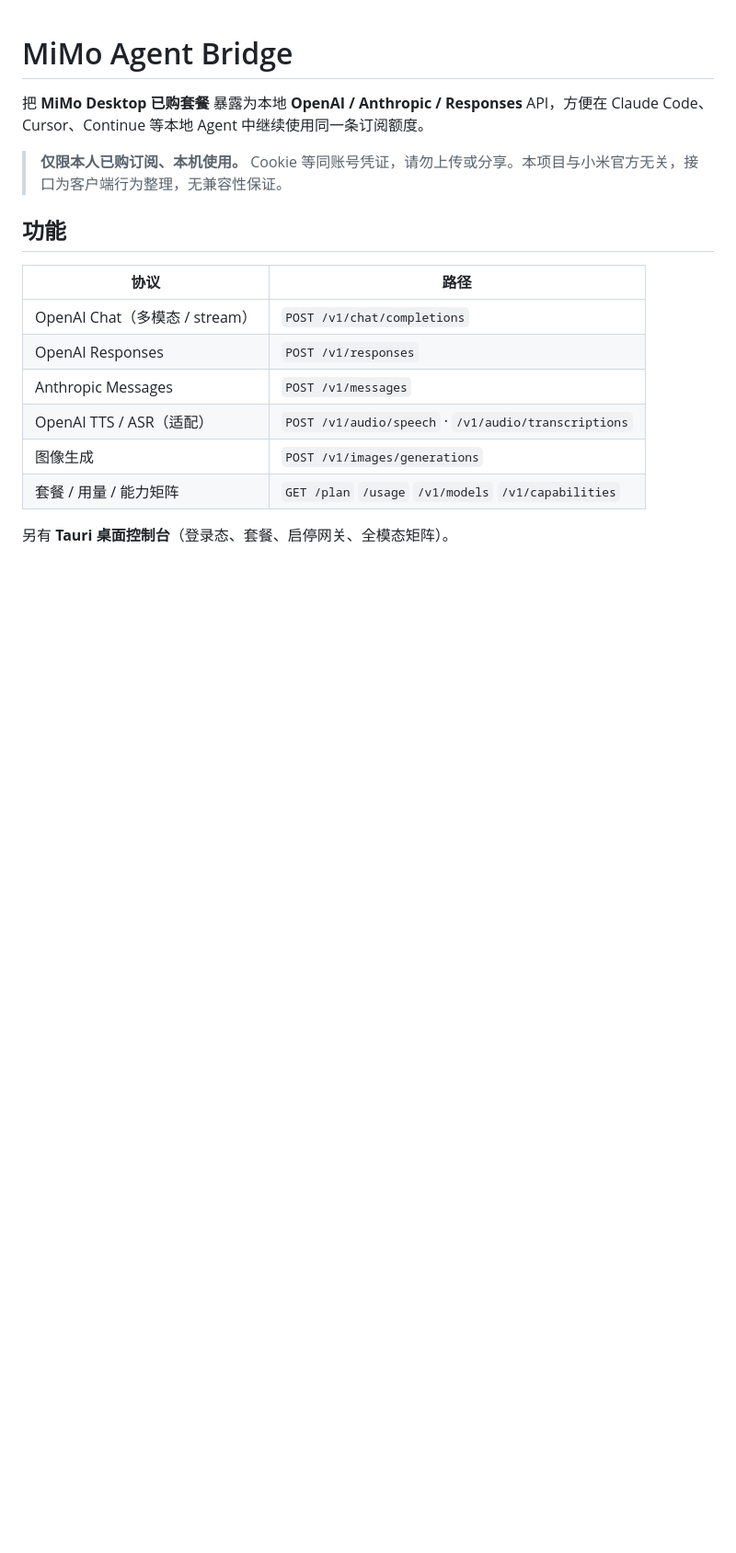
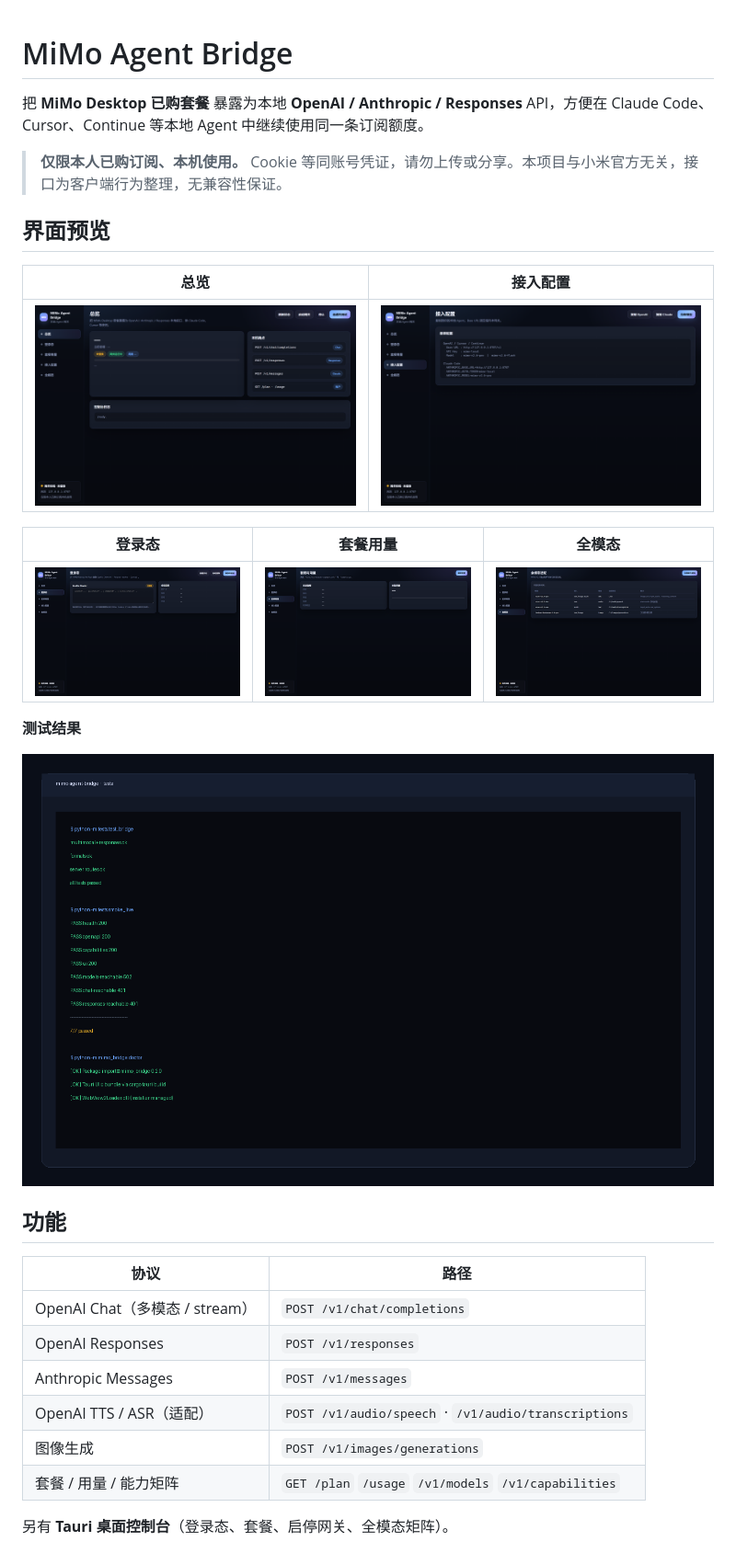
Before and after one commit to vg188/mimo-agent-bridge, a Markdown page: README.md, the part around the change. Shown at 92% size. GitHub-like rendering; pictures changed too: docs/screenshots/test-results.png (added), docs/screenshots/ui-api.png (added), docs/screenshots/ui-auth.png (added); blank space fills up the shorter version.

Commit message:
docs: add UI and test screenshots to README

```diff
--- a/README.md
+++ b/README.md
@@ -3,6 +3,20 @@
 把 **MiMo Desktop 已购套餐** 暴露为本地 **OpenAI / Anthropic / Responses** API，方便在 Claude Code、Cursor、Continue 等本地 Agent 中继续使用同一条订阅额度。
 
 > **仅限本人已购订阅、本机使用。** Cookie 等同账号凭证，请勿上传或分享。本项目与小米官方无关，接口为客户端行为整理，无兼容性保证。
+
+## 界面预览
+
+| 总览 | 接入配置 |
+|---|---|
+| ![总览](docs/screenshots/ui-home.png) | ![接入配置](docs/screenshots/ui-api.png) |
+
+| 登录态 | 套餐用量 | 全模态 |
+|---|---|---|
+| ![登录态](docs/screenshots/ui-auth.png) | ![套餐用量](docs/screenshots/ui-plan.png) | ![全模态](docs/screenshots/ui-multimodal.png) |
+
+**测试结果**
+
+![test results](docs/screenshots/test-results.png)
 
 ## 功能
 
```
